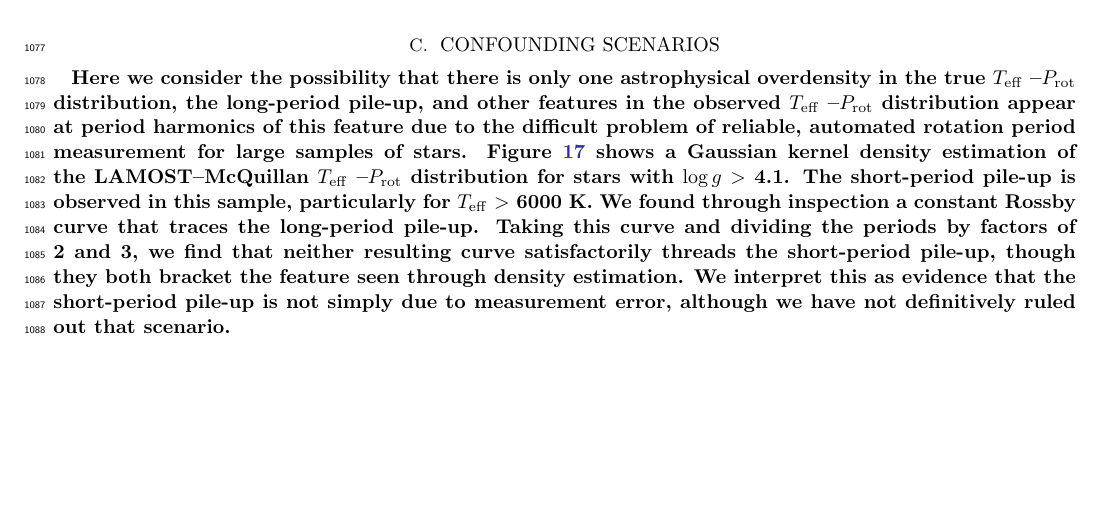
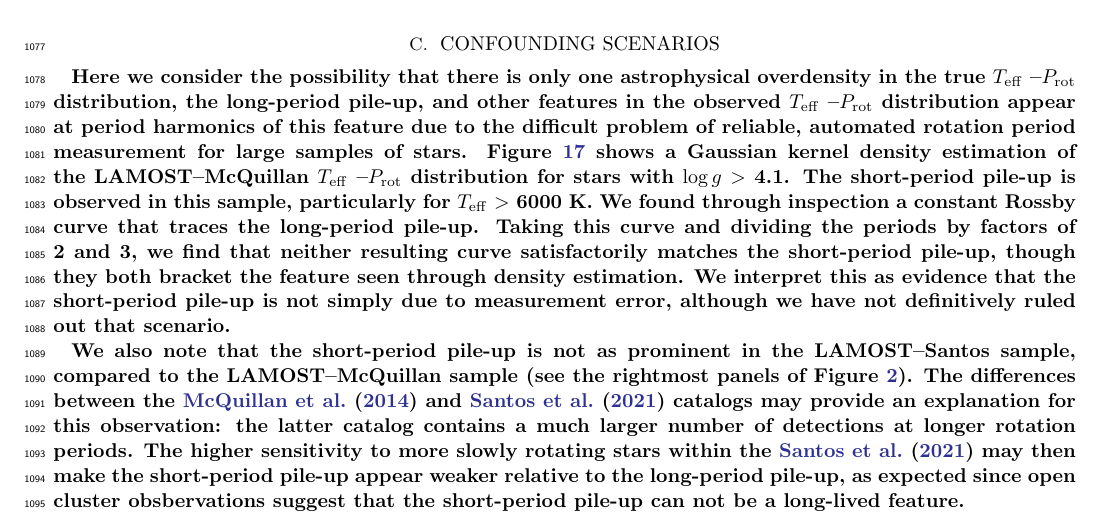
Before and after one commit to trevordavid/rossby-ridge, a LaTeX paper (src/ms.tex): part of page 23 of 31, cut so that both start at the same text, the shorter picture padded with empty space. Compiled offline with pdfLaTeX.

Commit message:
adding to appendix

```diff
--- a/src/ms.tex
+++ b/src/ms.tex
@@ -622,7 +622,9 @@ In Figure~\ref{fig:teffscales} we compare temperatures between the \edit1{LAMOST
 
 \section{Confounding scenarios}\label{app:harmonics}
 
-\edit1{Here we consider the possibility that there is only one astrophysical overdensity in the true \teff–\prot distribution, the long-period pile-up, and other features in the observed \teff–\prot distribution appear at period harmonics of this feature due to the difficult problem of reliable, automated rotation period measurement for large samples of stars. Figure~\ref{fig:harmonic} shows a Gaussian kernel density estimation of the \lamostmcq \teff–\prot distribution for stars with \logg~$>$~4.1. The short-period pile-up is observed in this sample, particularly for \teff~$>$~6000~K. We found through inspection a constant Rossby curve that traces the long-period pile-up. Taking this curve and dividing the periods by factors of 2 and 3, we find that neither resulting curve satisfactorily threads the short-period pile-up, though they both bracket the feature seen through density estimation. We interpret this as evidence that the short-period pile-up is not simply due to measurement error, although we have not definitively ruled out that scenario.}
+\edit1{Here we consider the possibility that there is only one astrophysical overdensity in the true \teff–\prot distribution, the long-period pile-up, and other features in the observed \teff–\prot distribution appear at period harmonics of this feature due to the difficult problem of reliable, automated rotation period measurement for large samples of stars. Figure~\ref{fig:harmonic} shows a Gaussian kernel density estimation of the \lamostmcq \teff–\prot distribution for stars with \logg~$>$~4.1. The short-period pile-up is observed in this sample, particularly for \teff~$>$~6000~K. We found through inspection a constant Rossby curve that traces the long-period pile-up. Taking this curve and dividing the periods by factors of 2 and 3, we find that neither resulting curve satisfactorily matches the short-period pile-up, though they both bracket the feature seen through density estimation. We interpret this as evidence that the short-period pile-up is not simply due to measurement error, although we have not definitively ruled out that scenario.}
+
+\edit1{We also note that the short-period pile-up is not as prominent in the \lamostsan sample, compared to the \lamostmcq sample (see the rightmost panels of Figure~\ref{fig:xmatch}). The differences between the \citet{McQuillan2014} and \citet{Santos2021} catalogs may provide an explanation for this observation: the latter catalog contains a much larger number of detections at longer rotation periods. The higher sensitivity to more slowly rotating stars within the \citet{Santos2021} may then make the short-period pile-up appear weaker relative to the long-period pile-up, as expected since open cluster obsbervations suggest that the short-period pile-up can not be a long-lived feature.}
 
 \begin{figure}
     \centering
```
